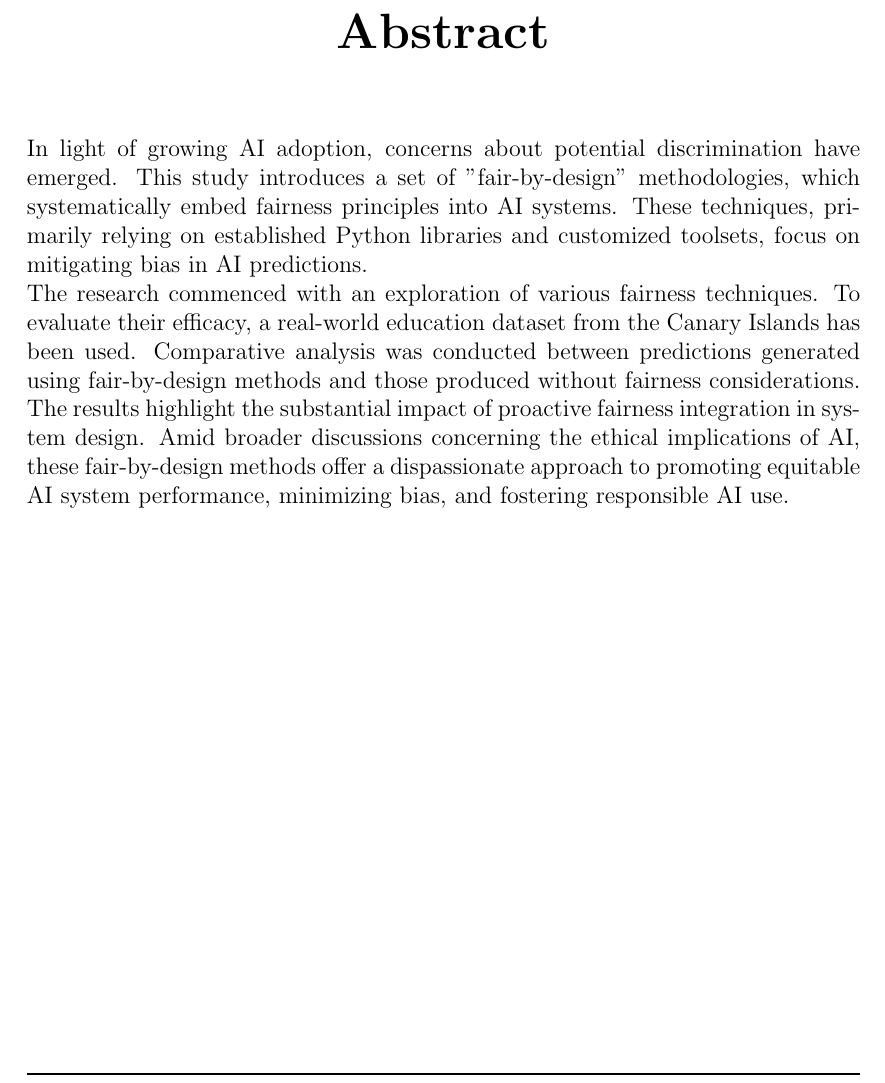
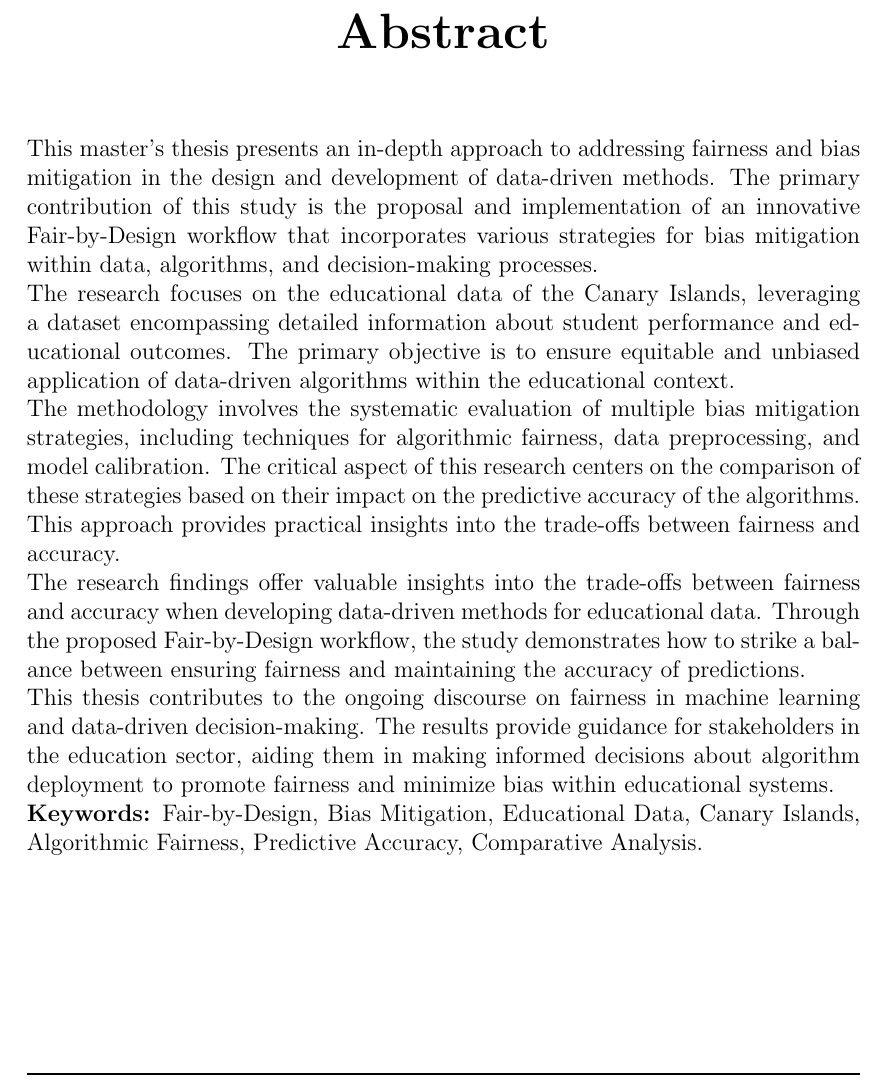
Before and after one commit to antonioIannotta/Thesis, a LaTeX thesis (thesis-main.tex): part of page 3 of 60, cut so that both start at the same text. Compiled offline with pdfLaTeX.

Commit message:
feat: abstract changed

```diff
--- a/thesis-main.tex
+++ b/thesis-main.tex
@@ -50,10 +50,16 @@
 \input{front.tex}
 
 \begin{abstract}
-    In light of growing AI adoption, concerns about potential discrimination have emerged. This study introduces a set of "fair-by-design" methodologies, which systematically embed fairness principles into AI systems. These techniques, primarily relying on established Python libraries and customized toolsets, focus on mitigating bias in AI predictions.\\
-    The research commenced with an exploration of various fairness techniques. To evaluate their efficacy, a real-world education dataset from the Canary Islands has been used. Comparative analysis was conducted between predictions generated using fair-by-design methods and those produced without fairness considerations. The results highlight the substantial impact of proactive fairness integration in system design.
-    Amid broader discussions concerning the ethical implications of AI, these fair-by-design methods offer a dispassionate approach to promoting equitable AI system performance, minimizing bias, and fostering responsible AI use.
-\end{abstract}
+
+    This master's thesis presents an in-depth approach to addressing fairness and bias mitigation in the design and development of data-driven methods. The primary contribution of this study is the proposal and implementation of an innovative Fair-by-Design workflow that incorporates various strategies for bias mitigation within data, algorithms, and decision-making processes. \\
+    The research focuses on the educational data of the Canary Islands, leveraging a dataset encompassing detailed information about student performance and educational outcomes. The primary objective is to ensure equitable and unbiased application of data-driven algorithms within the educational context. \\
+    The methodology involves the systematic evaluation of multiple bias mitigation strategies, including techniques for algorithmic fairness, data preprocessing, and model calibration. The critical aspect of this research centers on the comparison of these strategies based on their impact on the predictive accuracy of the algorithms. This approach provides practical insights into the trade-offs between fairness and accuracy. \\
+    The research findings offer valuable insights into the trade-offs between fairness and accuracy when developing data-driven methods for educational data. Through the proposed Fair-by-Design workflow, the study demonstrates how to strike a balance between ensuring fairness and maintaining the accuracy of predictions. \\
+    This thesis contributes to the ongoing discourse on fairness in machine learning and data-driven decision-making. The results provide guidance for stakeholders in the education sector, aiding them in making informed decisions about algorithm deployment to promote fairness and minimize bias within educational systems. \\
+    \textbf{Keywords:} Fair-by-Design, Bias Mitigation, Educational Data, Canary Islands, Algorithmic Fairness, Predictive Accuracy, Comparative Analysis.
+
+    \end{abstract}
+
 
 
 \begin{acknowledgements} % this is optional
```
